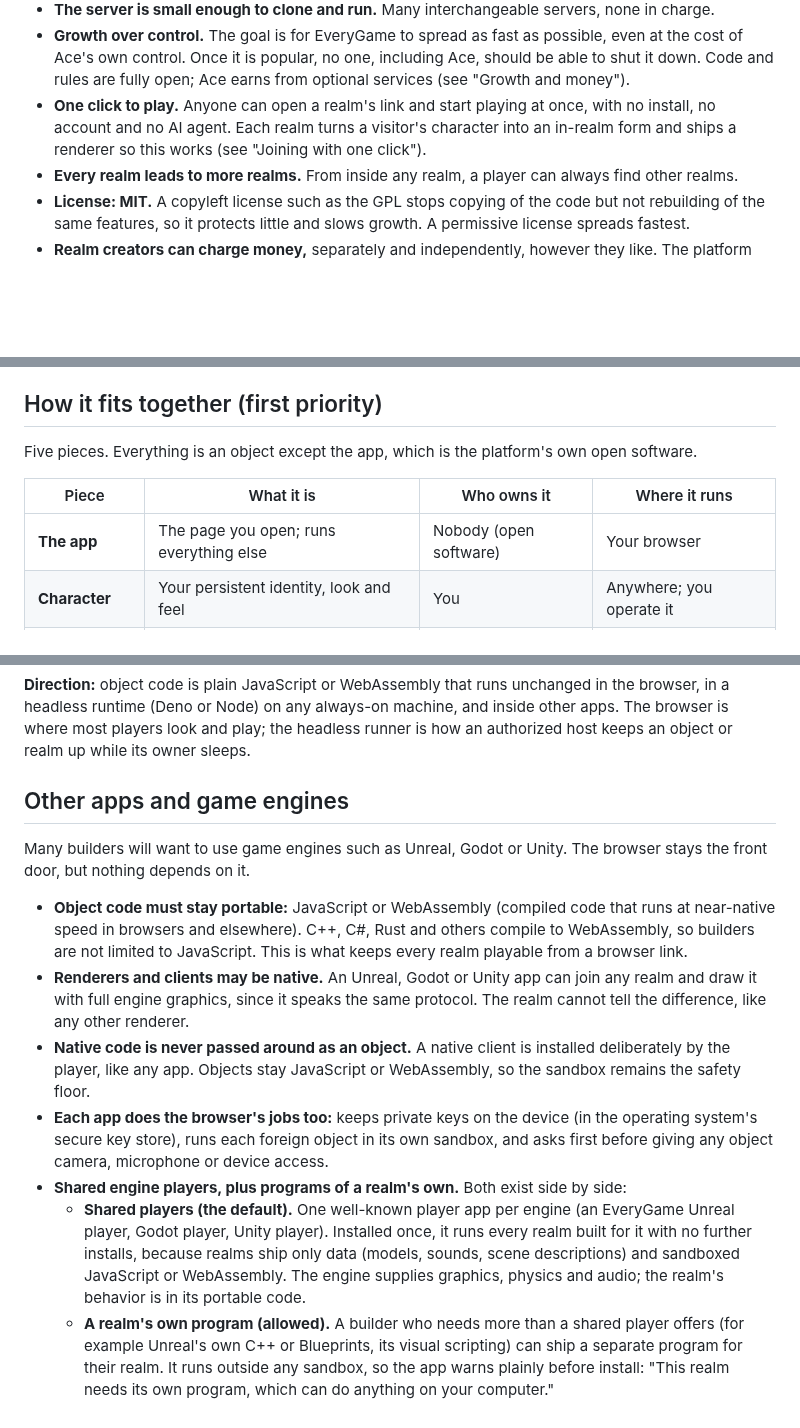
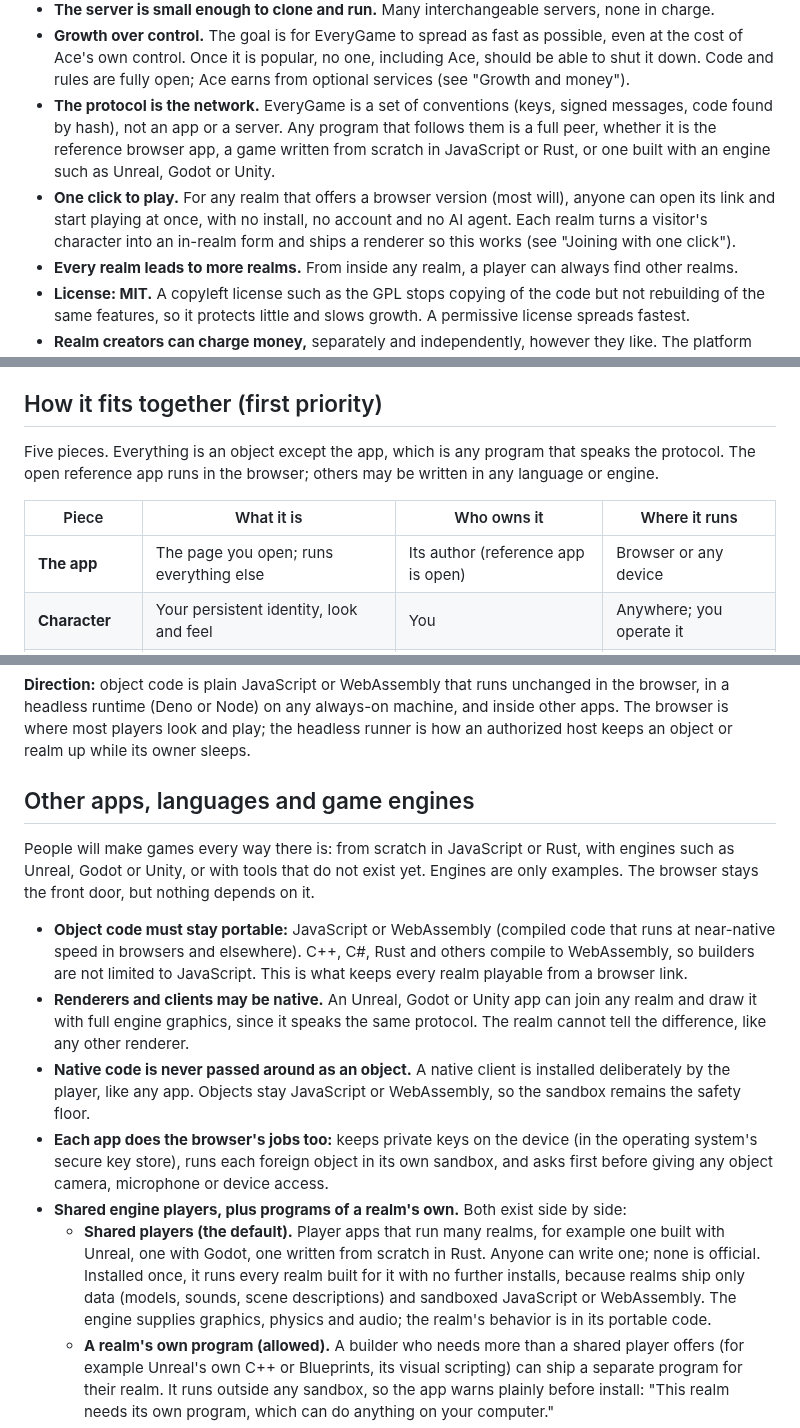
Before and after one commit to freeideas/EndlessMind, a Markdown page: BRAINSTORM.md, 3 parts joined by grey strips. Drawn GitHub-style; blank space fills up the shorter version.

Commit message:
Brainstorm: the protocol is the network; any language or engine; servers are helpers
Claude-Session: https://claude.ai/code/session_01TavKyP3p8FtJZCkB2joLAD

```diff
--- a/BRAINSTORM.md
+++ b/BRAINSTORM.md
@@ -33,7 +33,8 @@ A massively multiplayer world where both the code and the running of that code a
 - **The runtime keeps private keys on their device by default.** Browsers can create keys that a page can use but never export, so the one-device rule is true unless someone deliberately works around it.
 - **The server is small enough to clone and run.** Many interchangeable servers, none in charge.
 - **Growth over control.** The goal is for EveryGame to spread as fast as possible, even at the cost of Ace's own control. Once it is popular, no one, including Ace, should be able to shut it down. Code and rules are fully open; Ace earns from optional services (see "Growth and money").
-- **One click to play.** Anyone can open a realm's link and start playing at once, with no install, no account and no AI agent. Each realm turns a visitor's character into an in-realm form and ships a renderer so this works (see "Joining with one click").
+- **The protocol is the network.** EveryGame is a set of conventions (keys, signed messages, code found by hash), not an app or a server. Any program that follows them is a full peer, whether it is the reference browser app, a game written from scratch in JavaScript or Rust, or one built with an engine such as Unreal, Godot or Unity.
+- **One click to play.** For any realm that offers a browser version (most will), anyone can open its link and start playing at once, with no install, no account and no AI agent. Each realm turns a visitor's character into an in-realm form and ships a renderer so this works (see "Joining with one click").
 - **Every realm leads to more realms.** From inside any realm, a player can always find other realms.
 - **License: MIT.** A copyleft license such as the GPL stops copying of the code but not rebuilding of the same features, so it protects little and slows growth. A permissive license spreads fastest.
 - **Realm creators can charge money,** separately and independently, however they like. The platform takes no cut and plays no part.
@@ -198,11 +199,11 @@ No rarity. Any player can make any object they want, so "rare" is an odd idea he
 
 ## How it fits together (first priority)
 
-Five pieces. Everything is an object except the app, which is the platform's own open software.
+Five pieces. Everything is an object except the app, which is any program that speaks the protocol. The open reference app runs in the browser; others may be written in any language or engine.
 
 | Piece | What it is | Who owns it | Where it runs |
 |---|---|---|---|
-| **The app** | The page you open; runs everything else | Nobody (open software) | Your browser |
+| **The app** | The page you open; runs everything else | Its author (reference app is open) | Browser or any device |
 | **Character** | Your persistent identity, look and feel | You | Anywhere; you operate it |
 | **Realm** | The game: rules, map, referee | Its creator | Anywhere; referee by key |
 | **In-realm form** | What your character becomes in that realm | The realm, lent to you | Anywhere; realm referees |
@@ -292,16 +293,16 @@ Applied here: the same small server program could offer optional roles, each swi
 
 **Direction:** object code is plain JavaScript or WebAssembly that runs unchanged in the browser, in a headless runtime (Deno or Node) on any always-on machine, and inside other apps. The browser is where most players look and play; the headless runner is how an authorized host keeps an object or realm up while its owner sleeps.
 
-## Other apps and game engines
+## Other apps, languages and game engines
 
-Many builders will want to use game engines such as Unreal, Godot or Unity. The browser stays the front door, but nothing depends on it.
+People will make games every way there is: from scratch in JavaScript or Rust, with engines such as Unreal, Godot or Unity, or with tools that do not exist yet. Engines are only examples. The browser stays the front door, but nothing depends on it.
 
 - **Object code must stay portable:** JavaScript or WebAssembly (compiled code that runs at near-native speed in browsers and elsewhere). C++, C#, Rust and others compile to WebAssembly, so builders are not limited to JavaScript. This is what keeps every realm playable from a browser link.
 - **Renderers and clients may be native.** An Unreal, Godot or Unity app can join any realm and draw it with full engine graphics, since it speaks the same protocol. The realm cannot tell the difference, like any other renderer.
 - **Native code is never passed around as an object.** A native client is installed deliberately by the player, like any app. Objects stay JavaScript or WebAssembly, so the sandbox remains the safety floor.
 - **Each app does the browser's jobs too:** keeps private keys on the device (in the operating system's secure key store), runs each foreign object in its own sandbox, and asks first before giving any object camera, microphone or device access.
 - **Shared engine players, plus programs of a realm's own.** Both exist side by side:
-  - **Shared players (the default).** One well-known player app per engine (an EveryGame Unreal player, Godot player, Unity player). Installed once, it runs every realm built for it with no further installs, because realms ship only data (models, sounds, scene descriptions) and sandboxed JavaScript or WebAssembly. The engine supplies graphics, physics and audio; the realm's behavior is in its portable code.
+  - **Shared players (the default).** Player apps that run many realms, for example one built with Unreal, one with Godot, one written from scratch in Rust. Anyone can write one; none is official. Installed once, it runs every realm built for it with no further installs, because realms ship only data (models, sounds, scene descriptions) and sandboxed JavaScript or WebAssembly. The engine supplies graphics, physics and audio; the realm's behavior is in its portable code.
   - **A realm's own program (allowed).** A builder who needs more than a shared player offers (for example Unreal's own C++ or Blueprints, its visual scripting) can ship a separate program for their realm. It runs outside any sandbox, so the app warns plainly before install: "This realm needs its own program, which can do anything on your computer."
 - **The manifest says how a realm can be played** (in the browser, in a shared player, or only in its own program), so the app and directories can show it before anyone clicks.
 - **Engine-made 3D models** come in as glTF files (the common web format for 3D models), which all these engines export.
```
Also changed, not shown: other parts of BRAINSTORM.md (+3 -1 lines).
